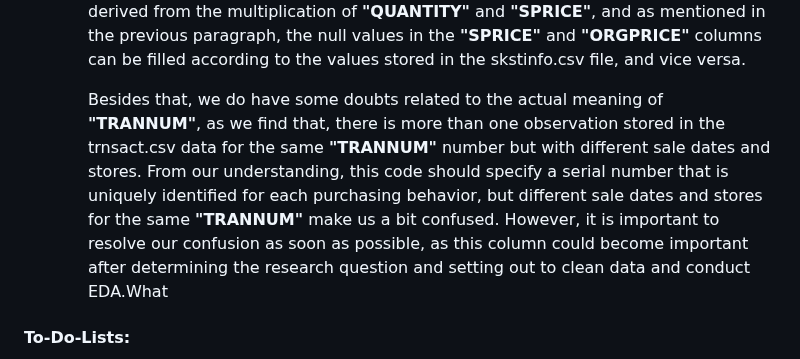
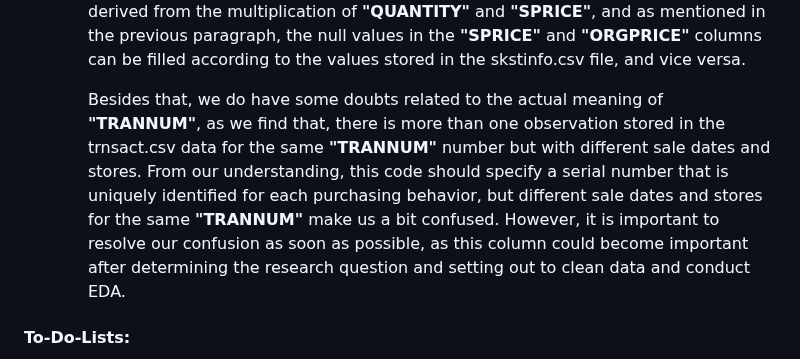
Before and after one commit to TianyuWu-Henry/MLDS400_Group5, a Markdown page: README.md, the part around the change. Drawn GitHub-style.

```diff
--- a/README.md
+++ b/README.md
@@ -38,7 +38,7 @@ Group Members: Xiyi Lin, Omar Shatrat, Fanqi Song, Tianyu Wu
 
       Since we have not imported this largest CSV file (~11.37 GB) into the database via pgadmin4, we head to import the first 100,000 observations in R to get a general feeling of this dataset. There are 13 effective columns of information except the one specified with the "Unknown" column. We found out that the column **"AMT"** is derived from the multiplication of **"QUANTITY"** and **"SPRICE"**, and as mentioned in the previous paragraph, the null values in the **"SPRICE"** and **"ORGPRICE"** columns can be filled according to the values stored in the skstinfo.csv file, and vice versa.
 
-      Besides that, we do have some doubts related to the actual meaning of **"TRANNUM"**, as we find that, there is more than one observation stored in the trnsact.csv data for the same **"TRANNUM"** number but with different sale dates and stores. From our understanding, this code should specify a serial number that is uniquely identified for each purchasing behavior, but different sale dates and stores for the same **"TRANNUM"** make us a bit confused. However, it is important to resolve our confusion as soon as possible, as this column could become important after determining the research question and setting out to clean data and conduct EDA.What
+      Besides that, we do have some doubts related to the actual meaning of **"TRANNUM"**, as we find that, there is more than one observation stored in the trnsact.csv data for the same **"TRANNUM"** number but with different sale dates and stores. From our understanding, this code should specify a serial number that is uniquely identified for each purchasing behavior, but different sale dates and stores for the same **"TRANNUM"** make us a bit confused. However, it is important to resolve our confusion as soon as possible, as this column could become important after determining the research question and setting out to clean data and conduct EDA.
 
 #### To-Do-Lists:
 - Fix the giant problems in tables skuinfo.csv using the command line and/or Python and/or R, import the other three CSV files that are not uploaded into Postgres via pgAdmin, and grant Postgres access to everyone on the team.
```
